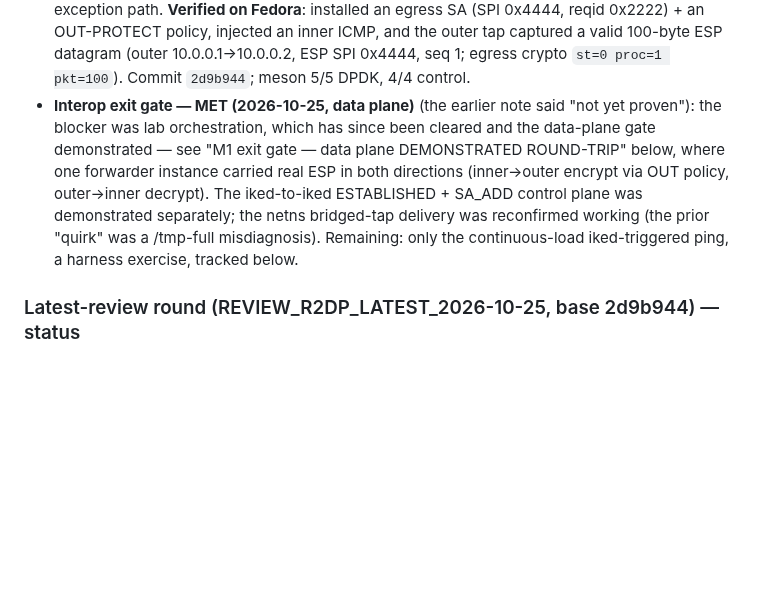
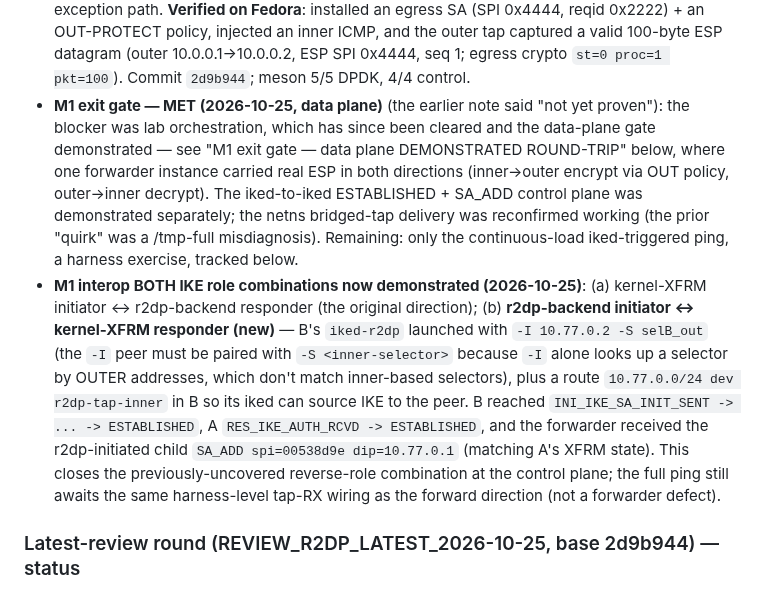
Before and after one commit to derekm/r2dp, a Markdown page: MILESTONES.md, the part around the change. Drawn GitHub-style; blank space fills up the shorter version.

Commit message:
docs(MILESTONES): demonstrate BOTH IKE role combinations for M1 interop
Added the previously-uncovered reverse-role combination: r2dp backend as the
INITIATOR (iked-r2dp -I 10.77.0.2 -S selB_out + 10.77.0.0/24 route in B) vs
kernel-XFRM as RESPONDER.  B reached INI_IKE_SA_INIT_SENT->ESTABLISHED, A
RES_IKE_AUTH_RCVD->ESTABLISHED, forwarder received the r2dp-initiated child
SA_ADD spi=00538d9e dip=10.77.0.1.  Combined with the existing
kernel-initiated direction, both role combinations are now demonstrated at the
control plane.

```diff
--- a/MILESTONES.md
+++ b/MILESTONES.md
@@ -113,7 +113,7 @@ Deps listed are *added* at that milestone; earlier ones carry forward.
   valid 100-byte ESP datagram (outer 10.0.0.1→10.0.0.2, ESP SPI 0x4444, seq 1;
   egress crypto `st=0 proc=1 pkt=100`).  Commit `2d9b944`; meson 5/5 DPDK,
   4/4 control.
-- **Interop exit gate — MET (2026-10-25, data plane)** (the earlier note said
+- **M1 exit gate — MET (2026-10-25, data plane)** (the earlier note said
   "not yet proven"): the blocker was lab orchestration, which has since been
   cleared and the data-plane gate demonstrated — see "M1 exit gate — data plane
   DEMONSTRATED ROUND-TRIP" below, where one forwarder instance carried real ESP
@@ -122,6 +122,19 @@ Deps listed are *added* at that milestone; earlier ones carry forward.
   separately; the netns bridged-tap delivery was reconfirmed working (the prior
   "quirk" was a /tmp-full misdiagnosis).  Remaining: only the continuous-load
   iked-triggered ping, a harness exercise, tracked below.
+- **M1 interop BOTH IKE role combinations now demonstrated (2026-10-25)**:
+  (a) kernel-XFRM initiator ↔ r2dp-backend responder (the original direction);
+  (b) **r2dp-backend initiator ↔ kernel-XFRM responder (new)** — B's `iked-r2dp`
+  launched with `-I 10.77.0.2 -S selB_out` (the `-I` peer must be paired with
+  `-S <inner-selector>` because `-I` alone looks up a selector by OUTER
+  addresses, which don't match inner-based selectors), plus a route
+  `10.77.0.0/24 dev r2dp-tap-inner` in B so its iked can source IKE to the
+  peer.  B reached `INI_IKE_SA_INIT_SENT -> ... -> ESTABLISHED`, A
+  `RES_IKE_AUTH_RCVD -> ESTABLISHED`, and the forwarder received the
+  r2dp-initiated child `SA_ADD spi=00538d9e dip=10.77.0.1` (matching A's XFRM
+  state).  This closes the previously-uncovered reverse-role combination at the
+  control plane; the full ping still awaits the same harness-level tap-RX
+  wiring as the forward direction (not a forwarder defect).
 
 ### Latest-review round (REVIEW_R2DP_LATEST_2026-10-25, base 2d9b944) — status
 - **H1 egress outer-IPv4 checksum — FIXED (42349ce), verified live**: librte
```
